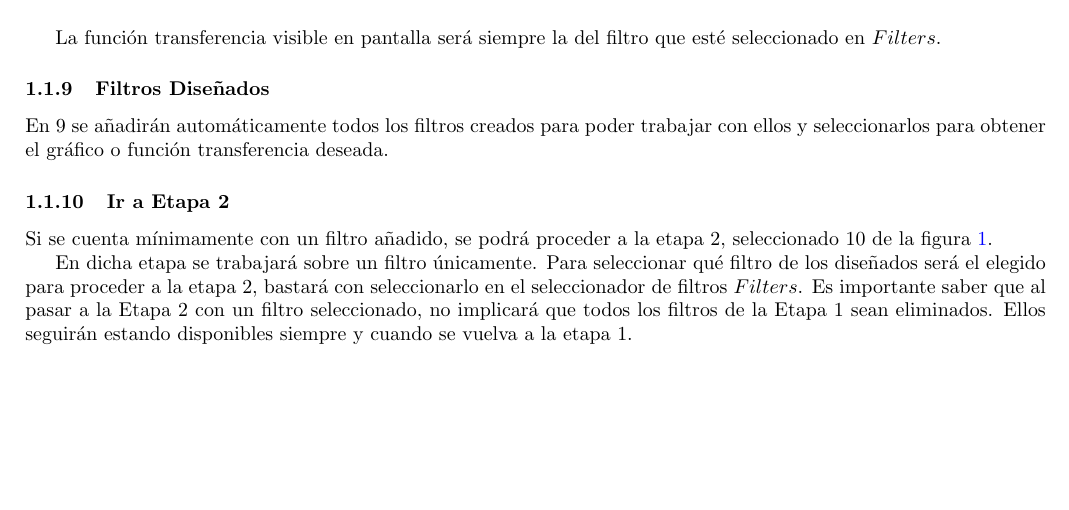
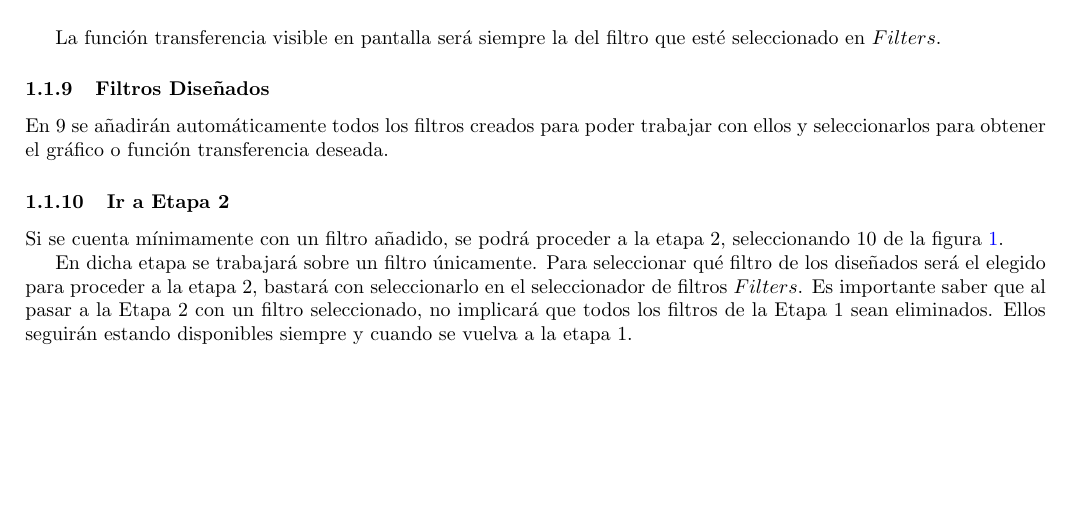
Before and after one commit to benjacarlos/TC-Grupo6, a LaTeX document (TP4/Informe/main.tex, which reads TP4/Ejercicio1-FilterTool/Ejercicio-1.tex): part of page 6 of 21, cut so that both start at the same text. Compiled offline with pdfLaTeX.

Commit message:
Manual final
Manual final

```diff
--- a/TP4/Ejercicio1-FilterTool/Ejercicio-1.tex
+++ b/TP4/Ejercicio1-FilterTool/Ejercicio-1.tex
@@ -141,7 +141,7 @@ el gráfico o función transferencia deseada.
 
 \subsubsection{Ir a Etapa 2}
 
-Si se cuenta mínimamente con un filtro añadido, se podrá proceder a la etapa 2, seleccionado $10$
+Si se cuenta mínimamente con un filtro añadido, se podrá proceder a la etapa 2, seleccionando $10$
 de la figura $\ref{ImagenGeneral}$.
 
 En dicha etapa se trabajará sobre un filtro únicamente. Para seleccionar qué filtro de los diseñados será
```
Also changed, not shown: 3 other files.
